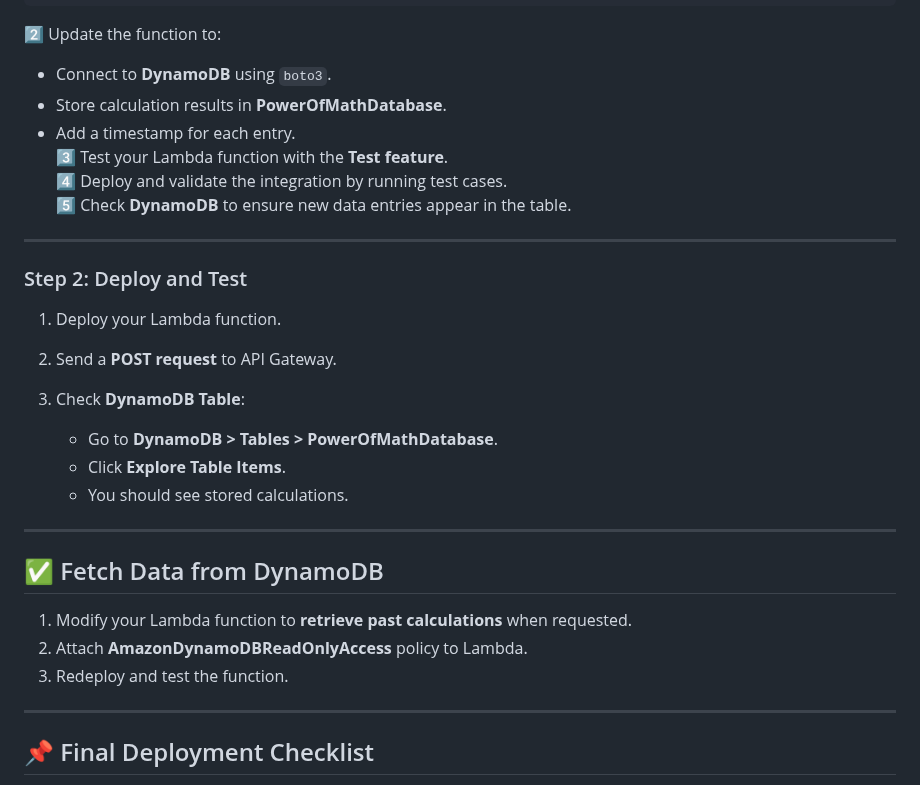
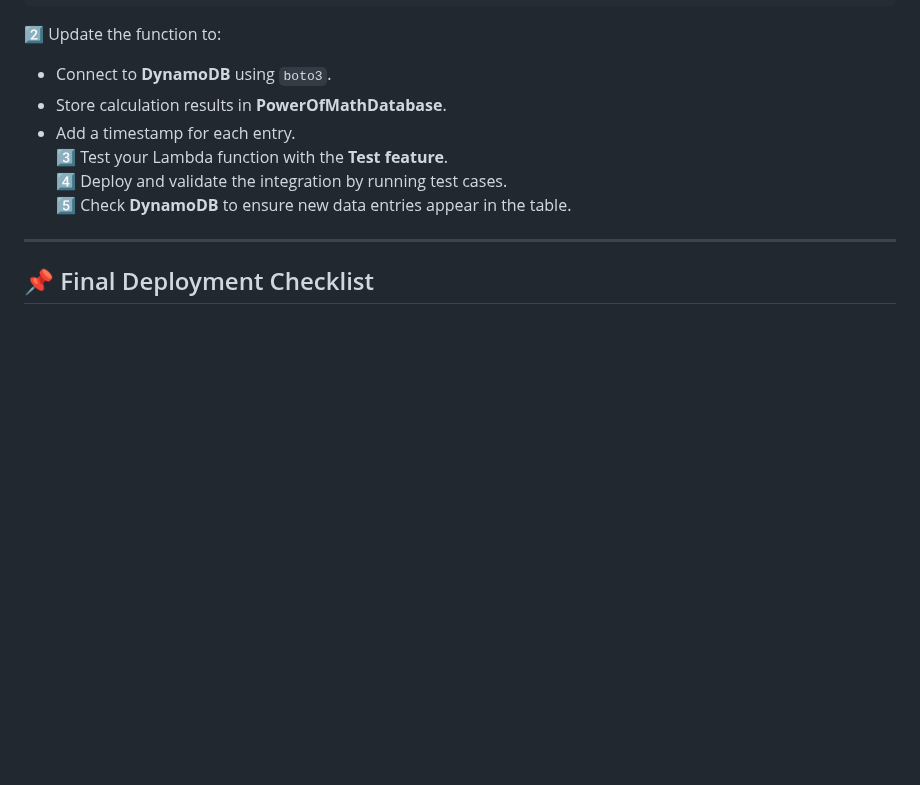
Before and after one commit to MalayaSugandhini/PowerOfMath, a Markdown page: README.md, the part around the change. Rendered like a GitHub page; blank space fills up the shorter version.

```diff
--- a/README.md
+++ b/README.md
@@ -192,24 +192,6 @@ def lambda_handler(event, context):
 
 ---
 
-### Step 2: Deploy and Test
-1. Deploy your Lambda function.
-2. Send a **POST request** to API Gateway.
-3. Check **DynamoDB Table**:
-
-   - Go to **DynamoDB > Tables > PowerOfMathDatabase**.
-   - Click **Explore Table Items**.
-   - You should see stored calculations.
-
----
-
-## ✅ Fetch Data from DynamoDB
-1. Modify your Lambda function to **retrieve past calculations** when requested.
-2. Attach **AmazonDynamoDBReadOnlyAccess** policy to Lambda.
-3. Redeploy and test the function.
-
----
-
 ## 📌 Final Deployment Checklist
 - **Frontend deployed via AWS Amplify**.
 - **Lambda function integrated with API Gateway**.
```
